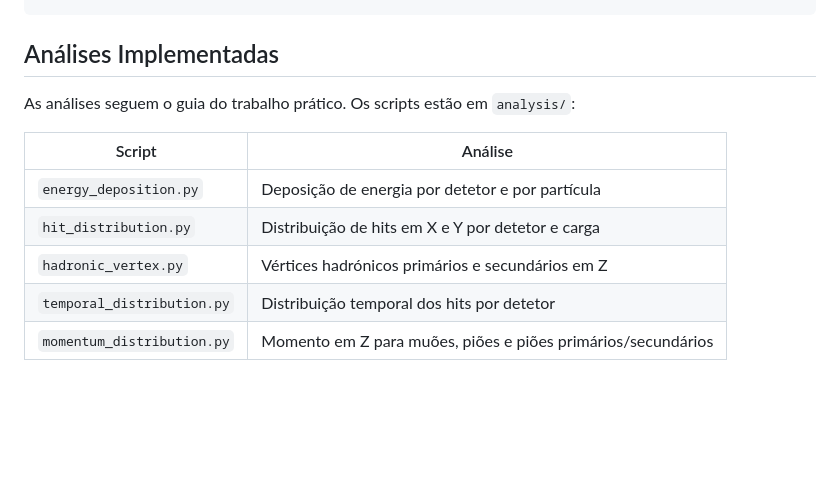
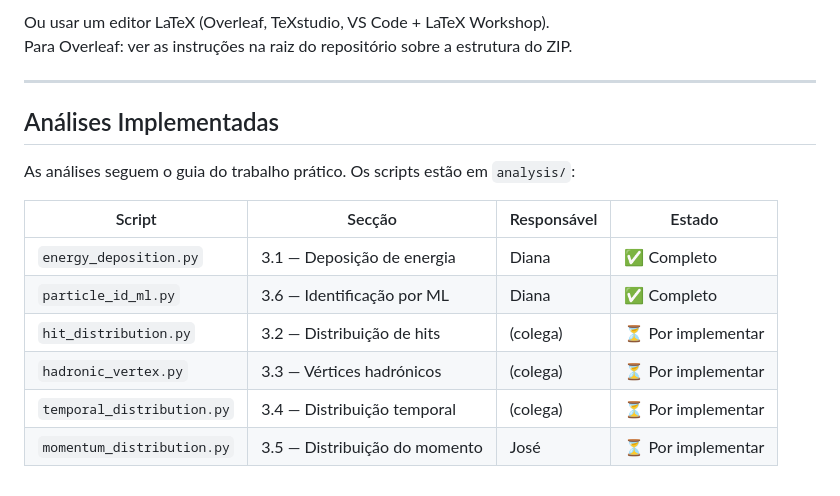
Before and after one commit to Tifimiso/TECII--ONLINE, a Markdown page: README.md, the part around one of its changes. GitHub-like rendering; blank space fills up the shorter version.

Commit message:
docs: atualizar README com versão da main

```diff
--- a/README.md
+++ b/README.md
@@ -80,11 +160,17 @@ pip install -r requirements.txt
+Ou usar um editor LaTeX (Overleaf, TeXstudio, VS Code + LaTeX Workshop).
+Para Overleaf: ver as instruções na raiz do repositório sobre a estrutura do ZIP.
+
+---
+
 ## Análises Implementadas
 
 As análises seguem o guia do trabalho prático. Os scripts estão em `analysis/`:
 
-| Script | Análise |
-|--------|---------|
-| `energy_deposition.py` | Deposição de energia por detetor e por partícula |
-| `hit_distribution.py` | Distribuição de hits em X e Y por detetor e carga |
-| `hadronic_vertex.py` | Vértices hadrónicos primários e secundários em Z |
-| `temporal_distribution.py` | Distribuição temporal dos hits por detetor |
-| `momentum_distribution.py` | Momento em Z para muões, piões e piões primários/secundários |
+| Script | Secção | Responsável | Estado |
+|--------|--------|-------------|--------|
+| `energy_deposition.py` | 3.1 — Deposição de energia | Diana | ✅ Completo |
+| `particle_id_ml.py` | 3.6 — Identificação por ML | Diana | ✅ Completo |
+| `hit_distribution.py` | 3.2 — Distribuição de hits | (colega) | ⏳ Por implementar |
+| `hadronic_vertex.py` | 3.3 — Vértices hadrónicos | (colega) | ⏳ Por implementar |
+| `temporal_distribution.py` | 3.4 — Distribuição temporal | (colega) | ⏳ Por implementar |
+| `momentum_distribution.py` | 3.5 — Distribuição do momento | José | ⏳ Por implementar |
```
Also changed, not shown: other parts of README.md (+81 -1 lines).
